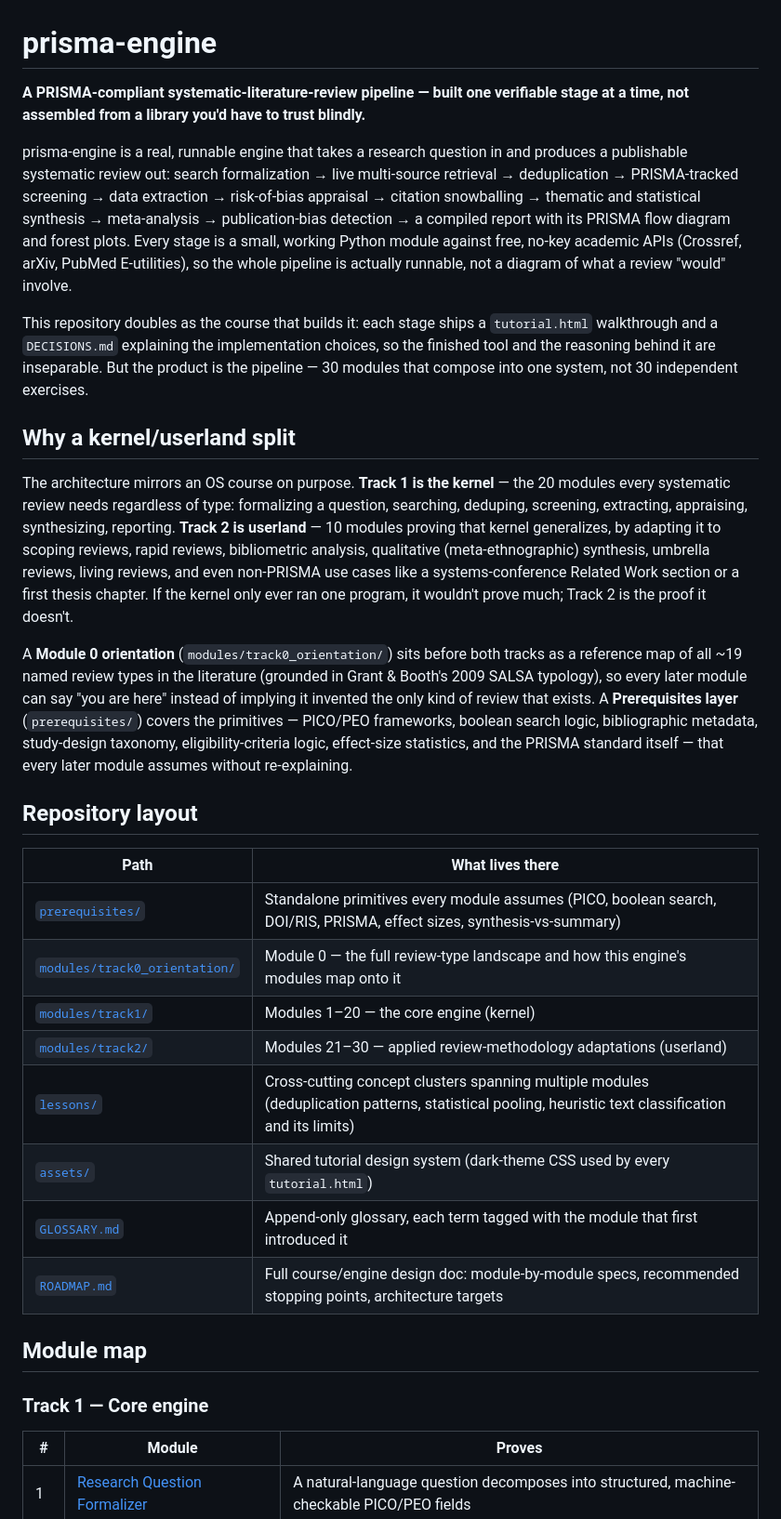
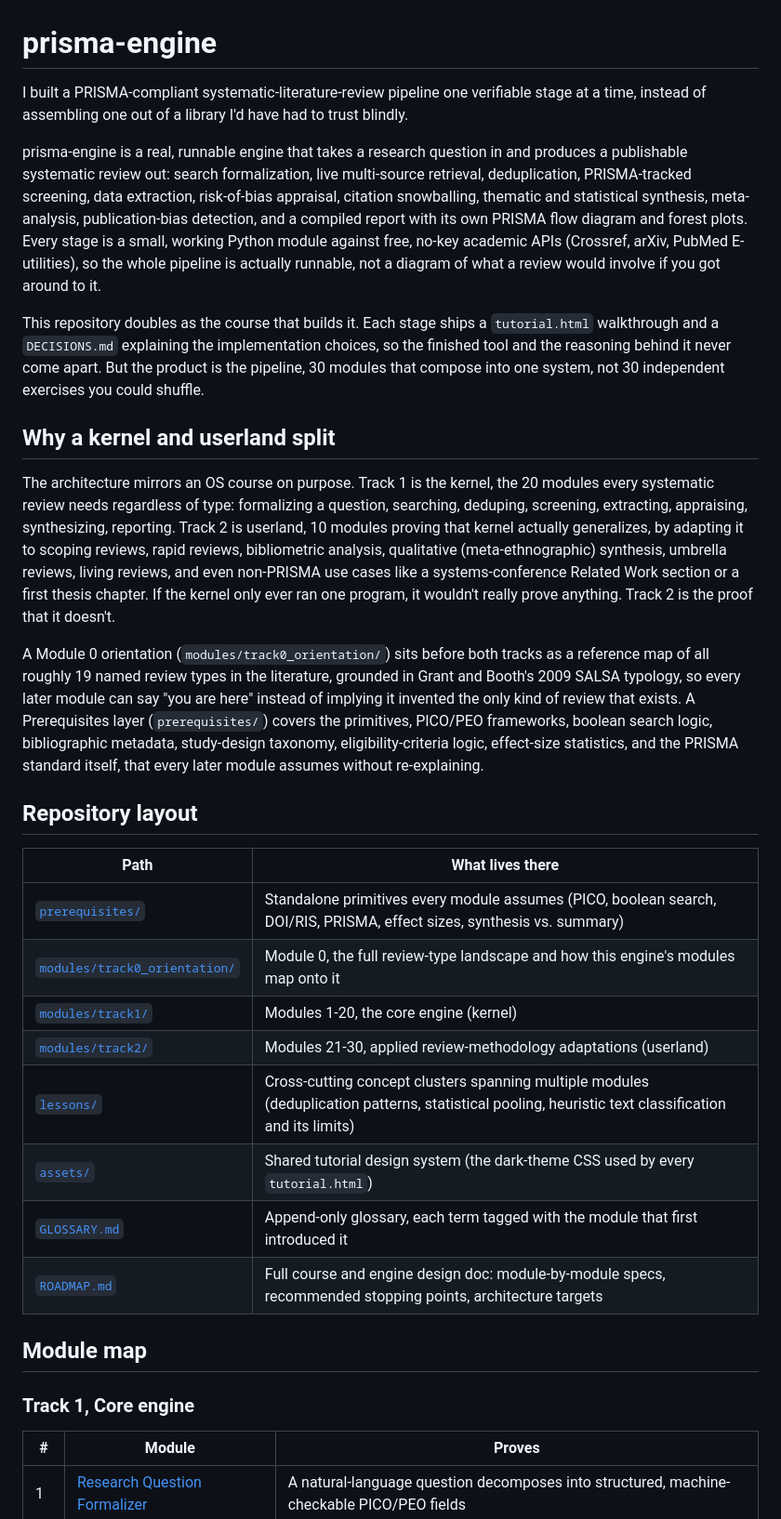
Before and after one commit to Robert-Doe/prisma-engine, a Markdown page: README.md, the part around one of its changes. Shown at 93% size. Drawn GitHub-style.

```diff
--- a/README.md
+++ b/README.md
@@ -1,55 +1,33 @@
 # prisma-engine
 
-**A PRISMA-compliant systematic-literature-review pipeline — built one verifiable stage at a
-time, not assembled from a library you'd have to trust blindly.**
+I built a PRISMA-compliant systematic-literature-review pipeline one verifiable stage at a time, instead of assembling one out of a library I'd have had to trust blindly.
 
-prisma-engine is a real, runnable engine that takes a research question in and produces a
-publishable systematic review out: search formalization → live multi-source retrieval →
-deduplication → PRISMA-tracked screening → data extraction → risk-of-bias appraisal → citation
-snowballing → thematic and statistical synthesis → meta-analysis → publication-bias detection →
-a compiled report with its PRISMA flow diagram and forest plots. Every stage is a small, working
-Python module against free, no-key academic APIs (Crossref, arXiv, PubMed E-utilities), so the
-whole pipeline is actually runnable, not a diagram of what a review "would" involve.
+prisma-engine is a real, runnable engine that takes a research question in and produces a publishable systematic review out: search formalization, live multi-source retrieval, deduplication, PRISMA-tracked screening, data extraction, risk-of-bias appraisal, citation snowballing, thematic and statistical synthesis, meta-analysis, publication-bias detection, and a compiled report with its own PRISMA flow diagram and forest plots. Every stage is a small, working Python module against free, no-key academic APIs (Crossref, arXiv, PubMed E-utilities), so the whole pipeline is actually runnable, not a diagram of what a review would involve if you got around to it.
 
-This repository doubles as the course that builds it: each stage ships a `tutorial.html`
-walkthrough and a `DECISIONS.md` explaining the implementation choices, so the finished tool and
-the reasoning behind it are inseparable. But the product is the pipeline — 30 modules that
-compose into one system, not 30 independent exercises.
+This repository doubles as the course that builds it. Each stage ships a `tutorial.html` walkthrough and a `DECISIONS.md` explaining the implementation choices, so the finished tool and the reasoning behind it never come apart. But the product is the pipeline, 30 modules that compose into one system, not 30 independent exercises you could shuffle.
 
-## Why a kernel/userland split
+## Why a kernel and userland split
 
-The architecture mirrors an OS course on purpose. **Track 1 is the kernel** — the 20 modules
-every systematic review needs regardless of type: formalizing a question, searching, deduping,
-screening, extracting, appraising, synthesizing, reporting. **Track 2 is userland** — 10 modules
-proving that kernel generalizes, by adapting it to scoping reviews, rapid reviews, bibliometric
-analysis, qualitative (meta-ethnographic) synthesis, umbrella reviews, living reviews, and even
-non-PRISMA use cases like a systems-conference Related Work section or a first thesis chapter.
-If the kernel only ever ran one program, it wouldn't prove much; Track 2 is the proof it doesn't.
+The architecture mirrors an OS course on purpose. Track 1 is the kernel, the 20 modules every systematic review needs regardless of type: formalizing a question, searching, deduping, screening, extracting, appraising, synthesizing, reporting. Track 2 is userland, 10 modules proving that kernel actually generalizes, by adapting it to scoping reviews, rapid reviews, bibliometric analysis, qualitative (meta-ethnographic) synthesis, umbrella reviews, living reviews, and even non-PRISMA use cases like a systems-conference Related Work section or a first thesis chapter. If the kernel only ever ran one program, it wouldn't really prove anything. Track 2 is the proof that it doesn't.
 
-A **Module 0 orientation** (`modules/track0_orientation/`) sits before both tracks as a reference
-map of all ~19 named review types in the literature (grounded in Grant & Booth's 2009 SALSA
-typology), so every later module can say "you are here" instead of implying it invented the only
-kind of review that exists. A **Prerequisites layer** (`prerequisites/`) covers the primitives —
-PICO/PEO frameworks, boolean search logic, bibliographic metadata, study-design taxonomy,
-eligibility-criteria logic, effect-size statistics, and the PRISMA standard itself — that every
-later module assumes without re-explaining.
+A Module 0 orientation (`modules/track0_orientation/`) sits before both tracks as a reference map of all roughly 19 named review types in the literature, grounded in Grant and Booth's 2009 SALSA typology, so every later module can say "you are here" instead of implying it invented the only kind of review that exists. A Prerequisites layer (`prerequisites/`) covers the primitives, PICO/PEO frameworks, boolean search logic, bibliographic metadata, study-design taxonomy, eligibility-criteria logic, effect-size statistics, and the PRISMA standard itself, that every later module assumes without re-explaining.
 
 ## Repository layout
 
 | Path | What lives there |
 |---|---|
-| [`prerequisites/`](prerequisites/) | Standalone primitives every module assumes (PICO, boolean search, DOI/RIS, PRISMA, effect sizes, synthesis-vs-summary) |
-| [`modules/track0_orientation/`](modules/track0_orientation/) | Module 0 — the full review-type landscape and how this engine's modules map onto it |
-| [`modules/track1/`](modules/track1/) | Modules 1–20 — the core engine (kernel) |
-| [`modules/track2/`](modules/track2/) | Modules 21–30 — applied review-methodology adaptations (userland) |
+| [`prerequisites/`](prerequisites/) | Standalone primitives every module assumes (PICO, boolean search, DOI/RIS, PRISMA, effect sizes, synthesis vs. summary) |
+| [`modules/track0_orientation/`](modules/track0_orientation/) | Module 0, the full review-type landscape and how this engine's modules map onto it |
+| [`modules/track1/`](modules/track1/) | Modules 1-20, the core engine (kernel) |
+| [`modules/track2/`](modules/track2/) | Modules 21-30, applied review-methodology adaptations (userland) |
 | [`lessons/`](lessons/) | Cross-cutting concept clusters spanning multiple modules (deduplication patterns, statistical pooling, heuristic text classification and its limits) |
-| [`assets/`](assets/) | Shared tutorial design system (dark-theme CSS used by every `tutorial.html`) |
+| [`assets/`](assets/) | Shared tutorial design system (the dark-theme CSS used by every `tutorial.html`) |
 | [`GLOSSARY.md`](GLOSSARY.md) | Append-only glossary, each term tagged with the module that first introduced it |
-| [`ROADMAP.md`](ROADMAP.md) | Full course/engine design doc: module-by-module specs, recommended stopping points, architecture targets |
+| [`ROADMAP.md`](ROADMAP.md) | Full course and engine design doc: module-by-module specs, recommended stopping points, architecture targets |
 
 ## Module map
 
-### Track 1 — Core engine
+### Track 1, Core engine
 
 | # | Module | Proves |
 |---|--------|--------|
```
Also changed, not shown: other parts of README.md (+20 -38 lines).
